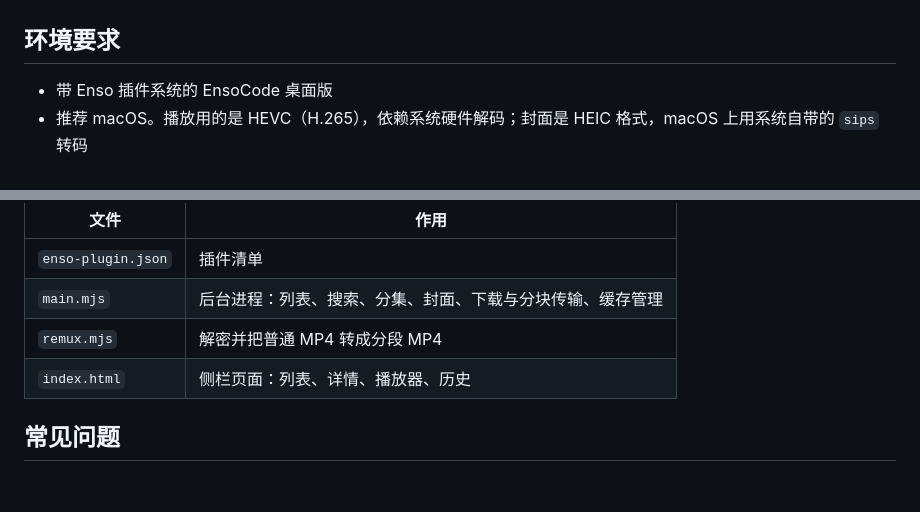
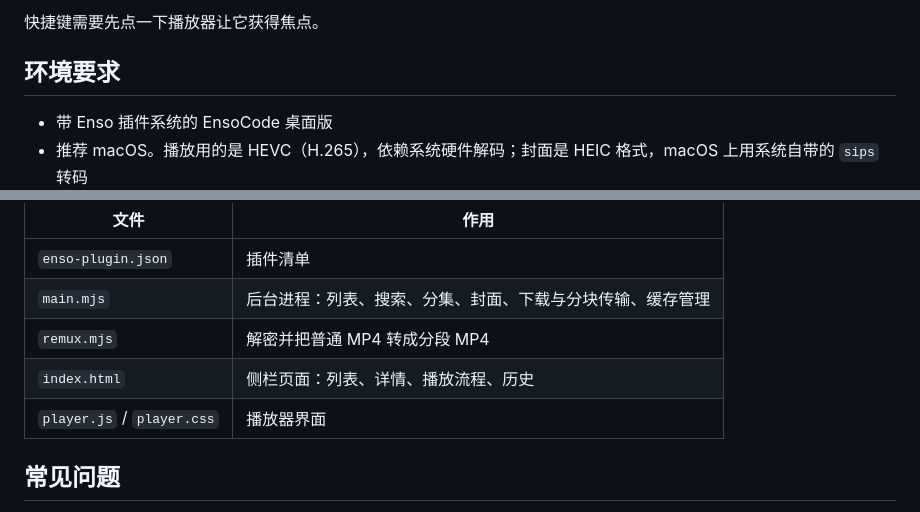
Before and after one commit to J3n5en/enso-hongguo, a Markdown page: README.md, 2 parts joined by grey strips. Rendered like a GitHub page; blank space fills up the shorter version.

```diff
--- a/README.md
+++ b/README.md
@@ -17,3 +54,4 @@
+快捷键需要先点一下播放器让它获得焦点。
 
 ## 环境要求
 
@@ -82,7 +120,8 @@ git clone https://github.com/J3n5en/enso-hongguo.git
 | `enso-plugin.json` | 插件清单 |
 | `main.mjs` | 后台进程：列表、搜索、分集、封面、下载与分块传输、缓存管理 |
 | `remux.mjs` | 解密并把普通 MP4 转成分段 MP4 |
-| `index.html` | 侧栏页面：列表、详情、播放器、历史 |
+| `index.html` | 侧栏页面：列表、详情、播放流程、历史 |
+| `player.js` / `player.css` | 播放器界面 |
 
 ## 常见问题
 
```
Also changed, not shown: other parts of README.md (+39 -2 lines), screenshots/hero.jpg (added), screenshots/history.jpg (added), screenshots/home.jpg (added), screenshots/paused.jpg (added), screenshots/speed.jpg (added), 4 other files.
